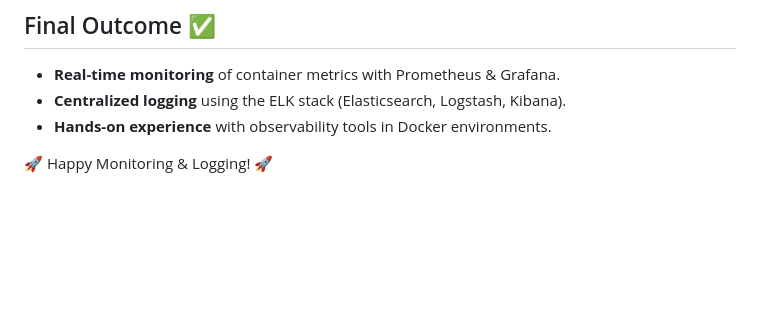
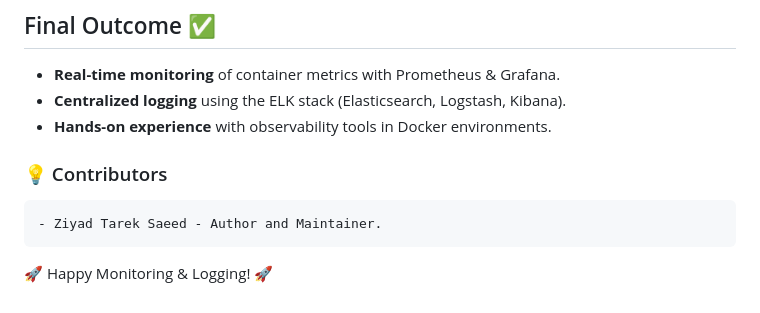
Before and after one commit to ziyad-tarek1/Docker_The_Hard_Way, a Markdown page: monitoring_and_logging_stack/README.md, the part around the change. Rendered like a GitHub page; blank space fills up the shorter version.

Commit message:
Update README.md + adding sign

```diff
--- a/monitoring_and_logging_stack/README.md
+++ b/monitoring_and_logging_stack/README.md
@@ -269,4 +269,7 @@ docker-compose up --build
 - **Centralized logging** using the ELK stack (Elasticsearch, Logstash, Kibana).
 - **Hands-on experience** with observability tools in Docker environments.
 
+### 💡 Contributors
+    - Ziyad Tarek Saeed - Author and Maintainer.
+
 🚀 Happy Monitoring & Logging! 🚀
```
